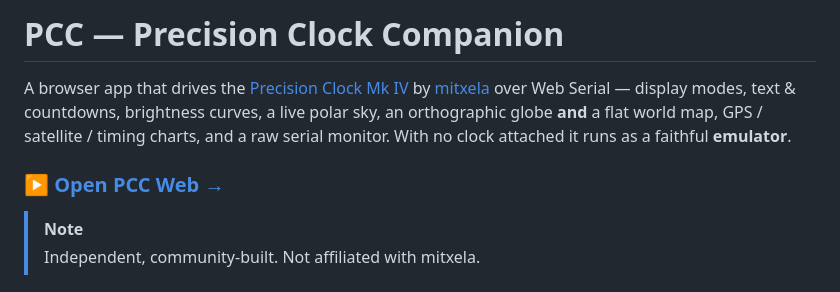
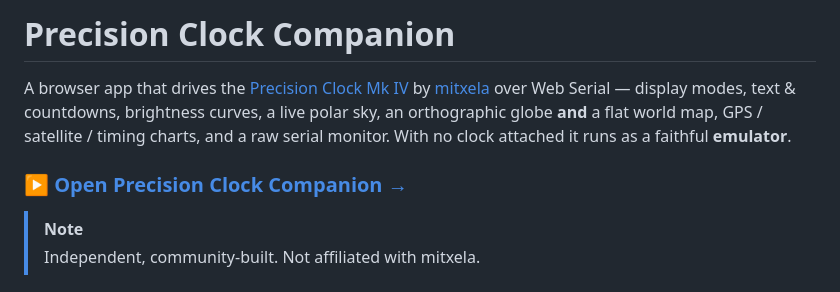
Before and after one commit to peterlewis/pcc, a Markdown page: README.md, the part around the change. Drawn GitHub-style.

Commit message:
Revise README for project name clarity
Updated project name in README and link text.

```diff
--- a/README.md
+++ b/README.md
@@ -1,8 +1,8 @@
-# PCC — Precision Clock Companion
+# Precision Clock Companion
 
 A browser app that drives the [Precision Clock Mk IV](https://mitxela.com/projects/precision_clock_mk_iv/docs) by [mitxela](https://mitxela.com) over Web Serial — display modes, text & countdowns, brightness curves, a live polar sky, an orthographic globe **and** a flat world map, GPS / satellite / timing charts, and a raw serial monitor. With no clock attached it runs as a faithful **emulator**.
 
-### **[▶ Open PCC Web →](https://peterlewis.github.io/pcc/)**
+### **[▶ Open Precision Clock Companion →](https://peterlewis.github.io/pcc/)**
 
 > [!NOTE]
 > Independent, community-built. Not affiliated with mitxela.
```
